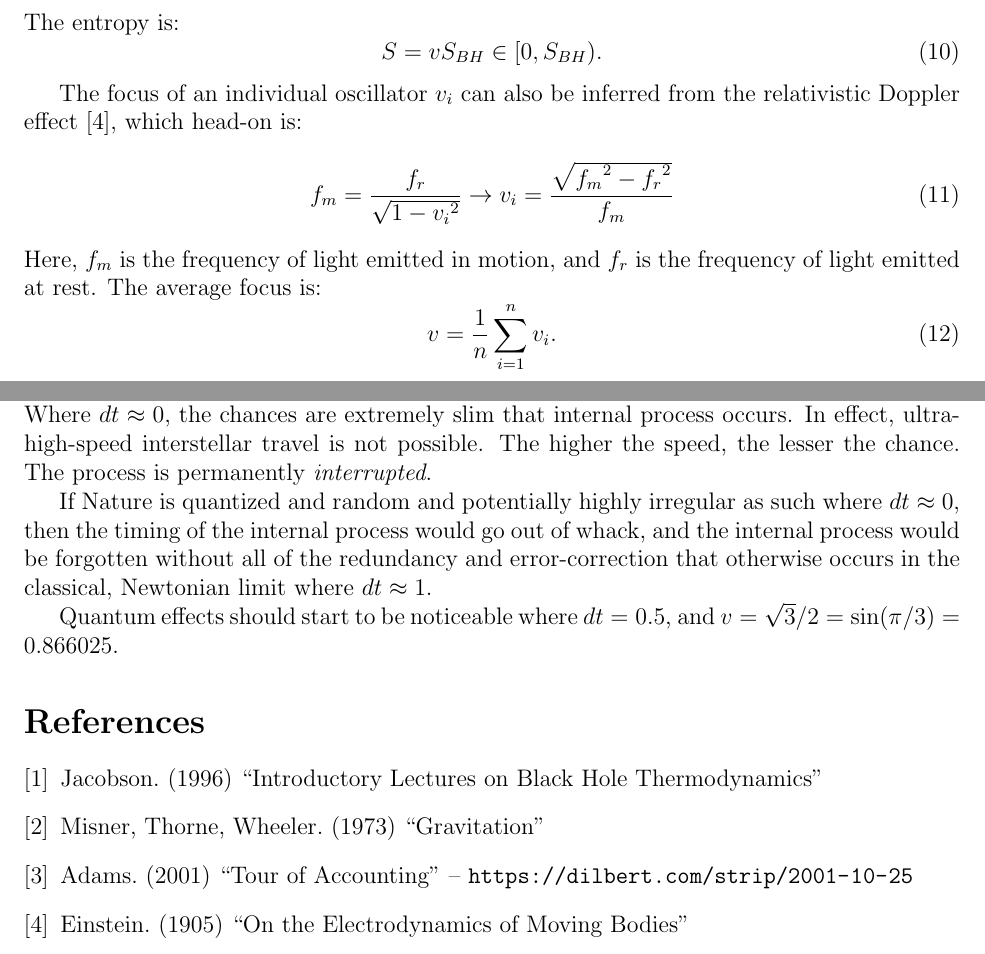
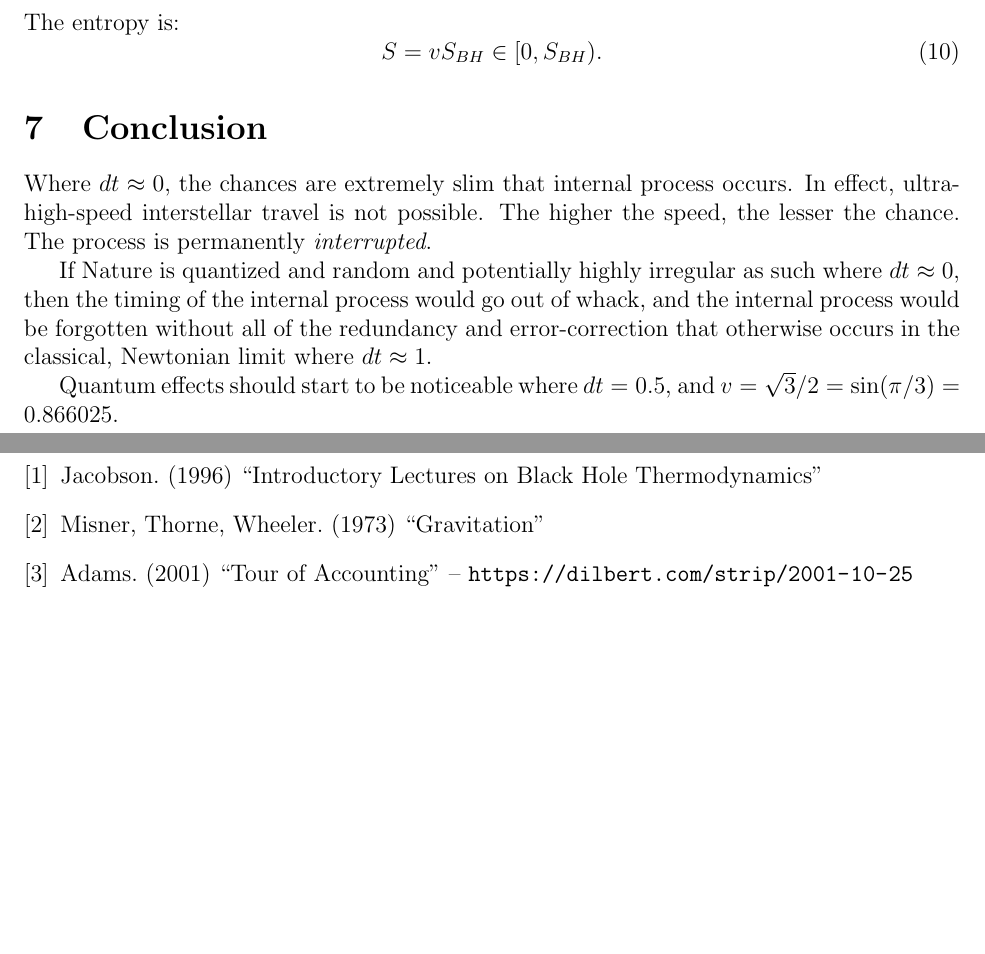
Before and after one commit to sjhalayka/papers, a LaTeX paper (space_travel/bezier_escape.tex): two parts of pages 3 and 4 of 4, joined at a grey line, cut so that both start at the same text, the shorter picture padded with empty space. Compiled offline with pdfLaTeX.

Commit message:
Add files via upload

```diff
--- a/space_travel/bezier_escape.tex
+++ b/space_travel/bezier_escape.tex
@@ -135,15 +135,21 @@ The entropy is:
 S = v S_{BH} \in [0,  S_{BH}).
 \end{equation}
 
-The focus of an individual oscillator $v_i$ can also be inferred from the relativistic Doppler effect \cite{ae}, which head-on is:
-\begin{equation}
-f_m = \frac{f_r}{\sqrt{1 - {v_i}^2}} \rightarrow v_i = \frac{\sqrt{{f_m}^2 - {f_r}^2}}{f_m}
-\end{equation}
-Here, $f_m$ is the frequency of light emitted in motion, and $f_r$ is the frequency of light emitted at rest.
-The average focus is:
-\begin{equation}
-v = \frac{1}{n} \sum_{i = 1}^{n} v_i.
-\end{equation}
+
+
+%\section{On the relativistic Doppler effect}
+
+%The focus of an individual oscillator $v_i$ can also be inferred from the relativistic Doppler effect \cite{ae}, which head-on is:
+%\begin{equation}
+%f_m = \frac{f_r}{\sqrt{1 - {v_i}^2}} \rightarrow v_i = \frac{\sqrt{{f_m}^2 - {f_r}^2}}{f_m}
+%\end{equation}
+%Here, $f_m$ is the frequency of light emitted in motion, and $f_r$ is the frequency of light emitted at rest.
+%The average focus is:
+%\begin{equation}
+%v = \frac{1}{n} \sum_{i = 1}^{n} v_i.
+%\end{equation}
+
+
 
 
 
@@ -166,7 +172,7 @@ Quantum effects should start to be noticeable where $dt = 0.5$, and $v = \sqrt{3
 \bibitem{mtw} Misner, Thorne, Wheeler. (1973) ``Gravitation''
 \bibitem{dilbert} Adams. (2001) ``Tour of Accounting'' -- \url{https://dilbert.com/strip/2001-10-25}
 
-\bibitem{ae} Einstein. (1905) ``On the Electrodynamics of Moving Bodies''
+%\bibitem{ae} Einstein. (1905) ``On the Electrodynamics of Moving Bodies''
 
 \end{thebibliography}
 
```
Also changed, not shown: space_travel/bezier_escape.pdf.
